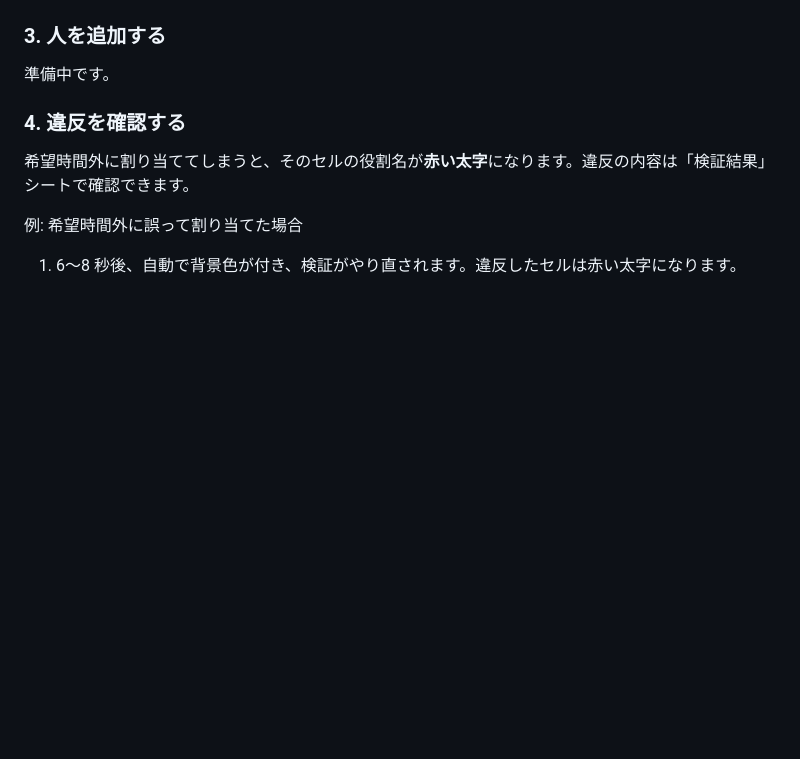
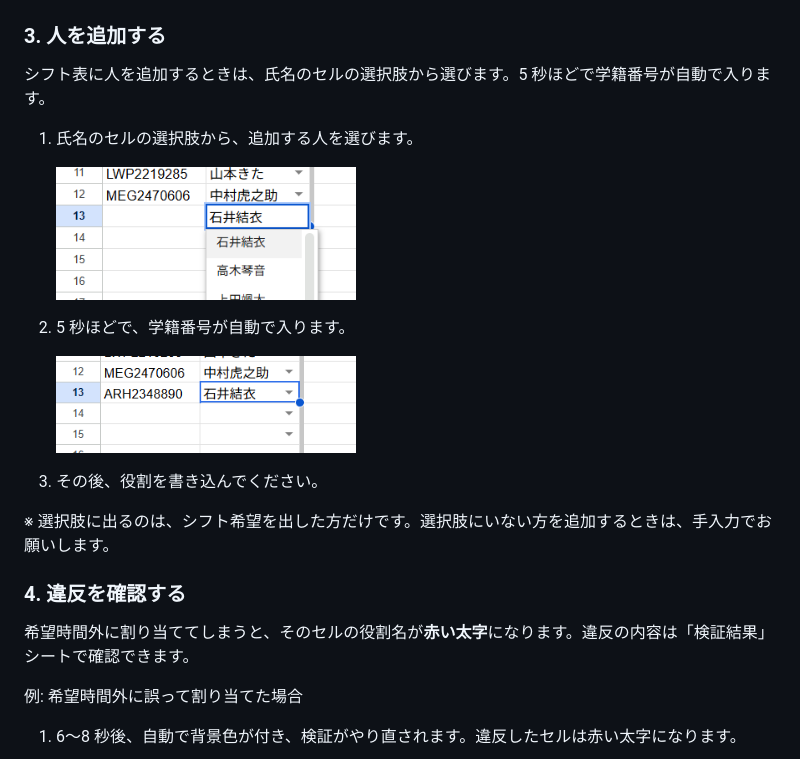
Before and after one commit to jun-eg/school-festival-shift, a Markdown page: README.md, the part around the change. Drawn GitHub-style; pictures changed too: docs/画面の記録/0046-氏名を選ぶ.png (added), docs/画面の記録/0047-学籍番号が入った.png (added); blank space fills up the shorter version.

Commit message:
docs: README の「5. シフト表を手直しする」の「3. 人を追加する」を埋める（#288）

```diff
--- a/README.md
+++ b/README.md
@@ -176,7 +176,19 @@ LINE グループのノートなどに貼ってください。URL は「条件
 
 ### 3. 人を追加する
 
-準備中です。
+シフト表に人を追加するときは、氏名のセルの選択肢から選びます。5 秒ほどで学籍番号が自動で入ります。
+
+1. 氏名のセルの選択肢から、追加する人を選びます。
+
+   <img width="300" alt="氏名を選ぶ" src="docs/画面の記録/0046-氏名を選ぶ.png">
+
+2. 5 秒ほどで、学籍番号が自動で入ります。
+
+   <img width="300" alt="学籍番号が入った" src="docs/画面の記録/0047-学籍番号が入った.png">
+
+3. その後、役割を書き込んでください。
+
+※ 選択肢に出るのは、シフト希望を出した方だけです。選択肢にいない方を追加するときは、手入力でお願いします。
 
 ### 4. 違反を確認する
 
```
